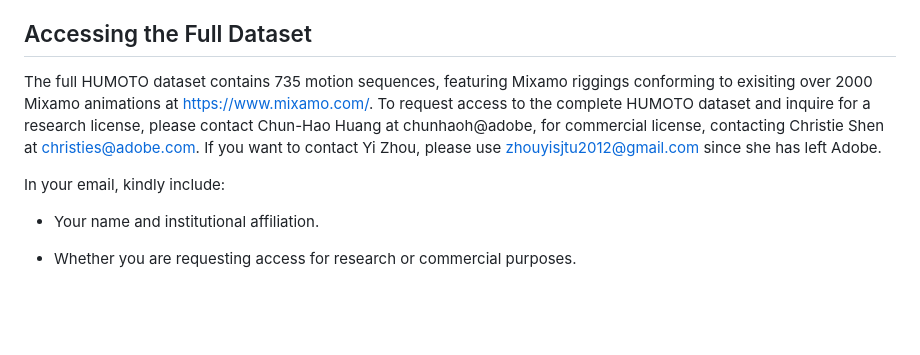
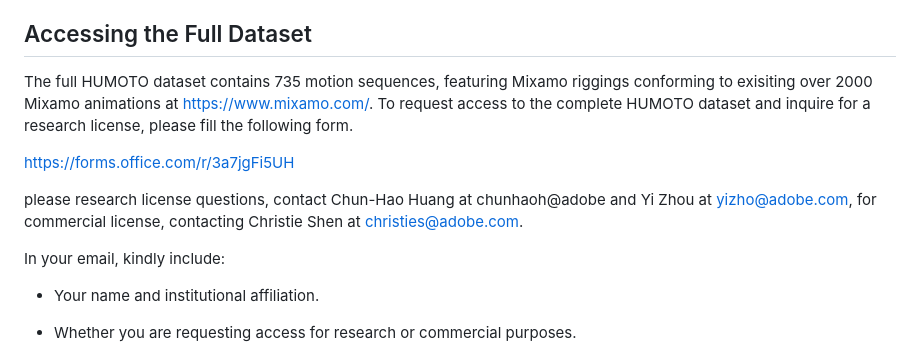
Before and after one commit to adobe-research/humoto, a Markdown page: README.md, the part around the change. Rendered like a GitHub page; blank space fills up the shorter version.

```diff
--- a/README.md
+++ b/README.md
@@ -6,10 +6,13 @@ Welcome to the HUMOTO dataset webpage. This page provides access to a 10% subset
 
 ## Accessing the Full Dataset
 
-The full HUMOTO dataset contains 735 motion sequences, featuring Mixamo riggings conforming to exisiting over 2000 Mixamo animations at https://www.mixamo.com/. To request access to the complete HUMOTO dataset and inquire for a research license, please contact Chun-Hao Huang at chunhaoh@adobe, for commercial license, contacting Christie Shen at christies@adobe.com. If you want to contact Yi Zhou, please use zhouyisjtu2012@gmail.com since she has left Adobe.
+The full HUMOTO dataset contains 735 motion sequences, featuring Mixamo riggings conforming to exisiting over 2000 Mixamo animations at https://www.mixamo.com/. To request access to the complete HUMOTO dataset and inquire for a research license, please fill the following form.
+
+https://forms.office.com/r/3a7jgFi5UH
+
+please research license questions, contact Chun-Hao Huang at chunhaoh@adobe and Yi Zhou at yizho@adobe.com, for commercial license, contacting Christie Shen at christies@adobe.com.
 
 In your email, kindly include:
-
 
 - Your name and institutional affiliation.
 
```
